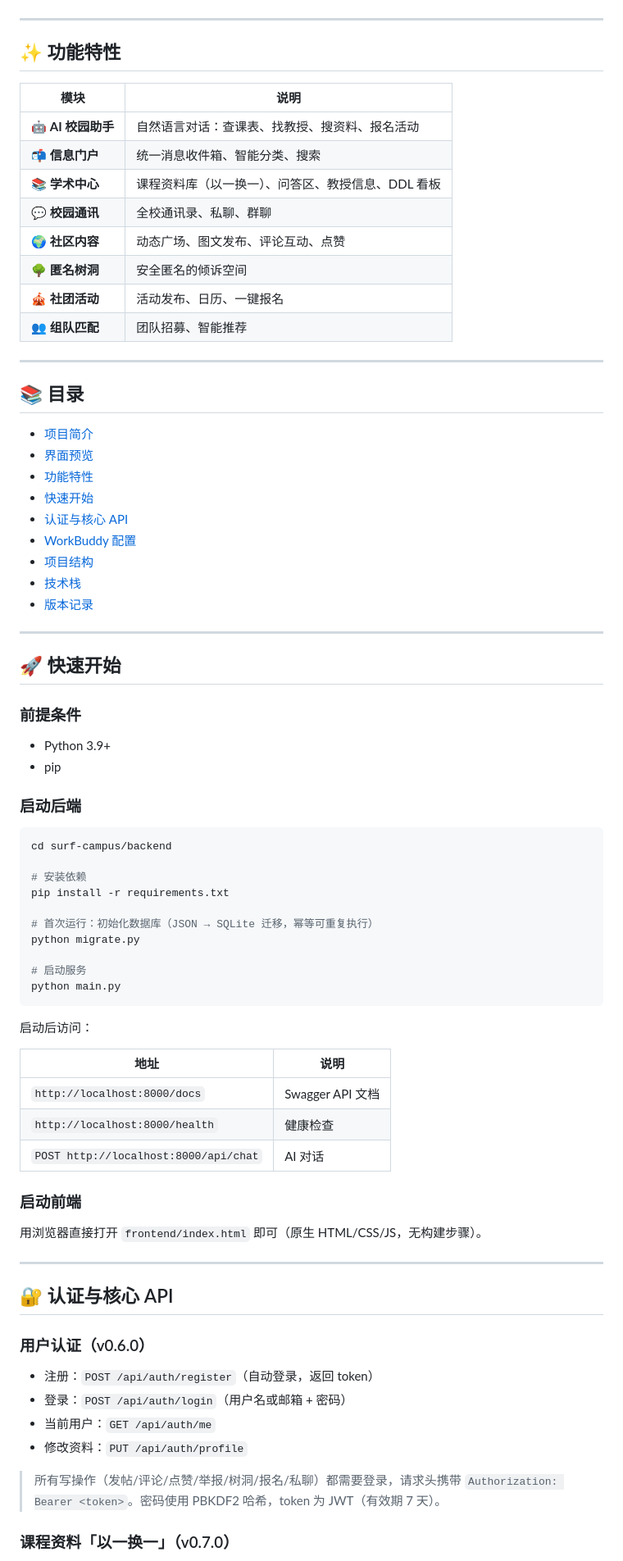
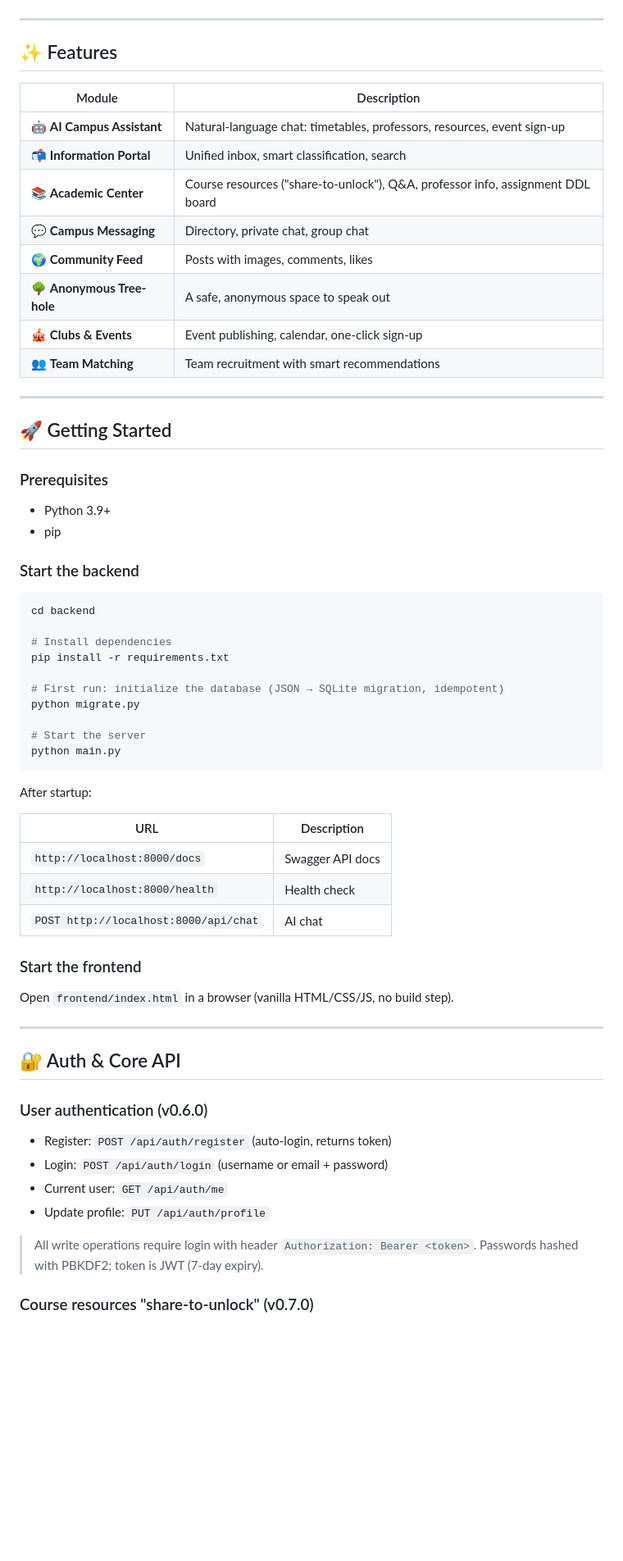
Before and after one commit to QuuuuuuuuuX/CampusPilot, a Markdown page: README.md, the part around one of its changes. Shown at 82% size. Drawn GitHub-style; blank space fills up the shorter version.

````diff
--- a/README.md
+++ b/README.md
@@ -29,81 +33,67 @@ XJTLU Virtual Campus 是一个基于 **AI Function Calling** 的校园互动平
 
 ---
 
-## ✨ 功能特性
+## ✨ Features
 
-| 模块 | 说明 |
-|------|------|
-| 🤖 **AI 校园助手** | 自然语言对话：查课表、找教授、搜资料、报名活动 |
-| 📬 **信息门户** | 统一消息收件箱、智能分类、搜索 |
-| 📚 **学术中心** | 课程资料库（以一换一）、问答区、教授信息、DDL 看板 |
-| 💬 **校园通讯** | 全校通讯录、私聊、群聊 |
-| 🌍 **社区内容** | 动态广场、图文发布、评论互动、点赞 |
-| 🌳 **匿名树洞** | 安全匿名的倾诉空间 |
-| 🎪 **社团活动** | 活动发布、日历、一键报名 |
-| 👥 **组队匹配** | 团队招募、智能推荐 |
+| Module | Description |
+|--------|-------------|
+| 🤖 **AI Campus Assistant** | Natural-language chat: timetables, professors, resources, event sign-up |
+| 📬 **Information Portal** | Unified inbox, smart classification, search |
+| 📚 **Academic Center** | Course resources ("share-to-unlock"), Q&A, professor info, assignment DDL board |
+| 💬 **Campus Messaging** | Directory, private chat, group chat |
+| 🌍 **Community Feed** | Posts with images, comments, likes |
+| 🌳 **Anonymous Tree-hole** | A safe, anonymous space to speak out |
+| 🎪 **Clubs & Events** | Event publishing, calendar, one-click sign-up |
+| 👥 **Team Matching** | Team recruitment with smart recommendations |
 
 ---
 
-## 📚 目录
+## 🚀 Getting Started
 
-- [项目简介](#-项目简介)
-- [界面预览](#️-界面预览)
-- [功能特性](#-功能特性)
-- [快速开始](#-快速开始)
-- [认证与核心 API](#-认证与核心-api)
-- [WorkBuddy 配置](#-workbuddy-配置导入)
-- [项目结构](#-项目结构)
-- [技术栈](#-技术栈)
-- [版本记录](#-版本记录)
-
----
-
-## 🚀 快速开始
-
-### 前提条件
+### Prerequisites
 
 - Python 3.9+
 - pip
 
-### 启动后端
+### Start the backend
 
 ```bash
-cd surf-campus/backend
+cd backend
 
-# 安装依赖
+# Install dependencies
 pip install -r requirements.txt
 
-# 首次运行：初始化数据库（JSON → SQLite 迁移，幂等可重复执行）
+# First run: initialize the database (JSON → SQLite migration, idempotent)
 python migrate.py
 
-# 启动服务
+# Start the server
 python main.py
 ```
 
-启动后访问：
+After startup:
 
-| 地址 | 说明 |
-|------|------|
-| `http://localhost:8000/docs` | Swagger API 文档 |
-| `http://localhost:8000/health` | 健康检查 |
-| `POST http://localhost:8000/api/chat` | AI 对话 |
+| URL | Description |
+|-----|-------------|
+| `http://localhost:8000/docs` | Swagger API docs |
+| `http://localhost:8000/health` | Health check |
+| `POST http://localhost:8000/api/chat` | AI chat |
 
-### 启动前端
+### Start the frontend
 
-用浏览器直接打开 `frontend/index.html` 即可（原生 HTML/CSS/JS，无构建步骤）。
+Open `frontend/index.html` in a browser (vanilla HTML/CSS/JS, no build step).
 
 ---
 
-## 🔐 认证与核心 API
+## 🔐 Auth & Core API
 
-### 用户认证（v0.6.0）
+### User authentication (v0.6.0)
 
-- 注册：`POST /api/auth/register`（自动登录，返回 token）
-- 登录：`POST /api/auth/login`（用户名或邮箱 + 密码）
-- 当前用户：`GET /api/auth/me`
-- 修改资料：`PUT /api/auth/profile`
+- Register: `POST /api/auth/register` (auto-login, returns token)
+- Login: `POST /api/auth/login` (username or email + password)
+- Current user: `GET /api/auth/me`
+- Update profile: `PUT /api/auth/profile`
 
-> 所有写操作（发帖/评论/点赞/举报/树洞/报名/私聊）都需要登录，请求头携带 `Authorization: Bearer <token>`。密码使用 PBKDF2 哈希，token 为 JWT（有效期 7 天）。
+> All write operations require login with header `Authorization: Bearer <token>`. Passwords hashed with PBKDF2; token is JWT (7-day expiry).
 
-### 课程资料「以一换一」（v0.7.0）
+### Course resources "share-to-unlock" (v0.7.0)
 
````
Also changed, not shown: other parts of README.md (+61 -75 lines).
